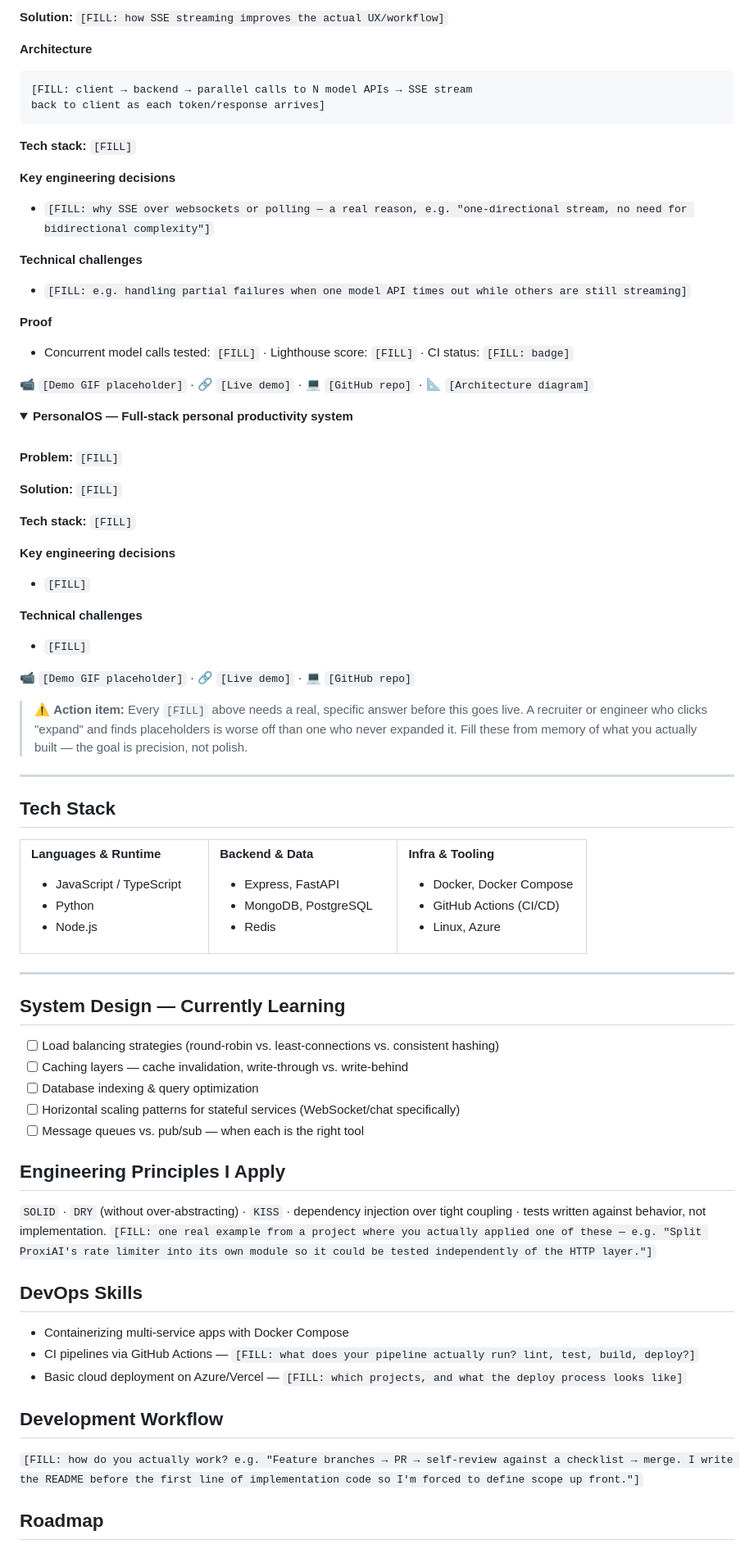
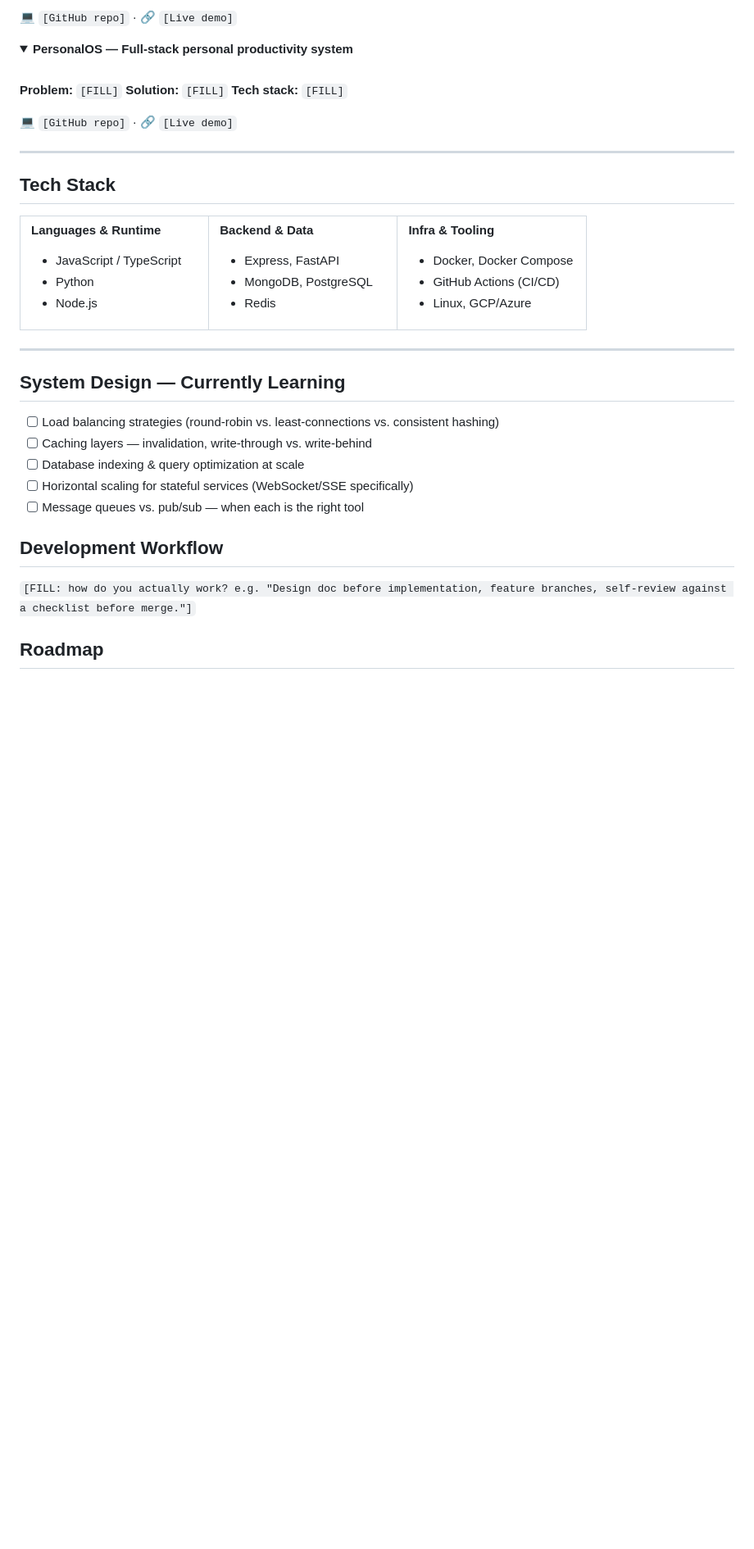
Before and after one commit to tarun5004/tarun5004, a Markdown page: README.md, the part around one of its changes. Shown at 82% size. GitHub-like rendering; folded sections open; blank space fills up the shorter version.

````diff
--- a/README.md
+++ b/README.md
@@ -108,26 +125,5 @@ what specifically was painful before this existed?]`
 
-**Solution:** `[FILL: how SSE streaming improves the actual UX/workflow]`
-
-**Architecture**
-```
-[FILL: client → backend → parallel calls to N model APIs → SSE stream
-back to client as each token/response arrives]
-```
-
-**Tech stack:** `[FILL]`
-
-**Key engineering decisions**
-- `[FILL: why SSE over websockets or polling — a real reason, e.g.
-  "one-directional stream, no need for bidirectional complexity"]`
-
-**Technical challenges**
-- `[FILL: e.g. handling partial failures when one model API times out
-  while others are still streaming]`
-
-**Proof**
-- Concurrent model calls tested: `[FILL]` · Lighthouse score: `[FILL]` · CI status: `[FILL: badge]`
-
-📹 `[Demo GIF placeholder]` · 🔗 `[Live demo]` · 💻 `[GitHub repo]` · 📐 `[Architecture diagram]`
+💻 `[GitHub repo]` · 🔗 `[Live demo]`
 
 </details>
 
@@ -137,25 +133,12 @@ back to client as each token/response arrives]
 <br>
 
 **Problem:** `[FILL]`
-
 **Solution:** `[FILL]`
-
 **Tech stack:** `[FILL]`
 
-**Key engineering decisions**
-- `[FILL]`
-
-**Technical challenges**
-- `[FILL]`
-
-📹 `[Demo GIF placeholder]` · 🔗 `[Live demo]` · 💻 `[GitHub repo]`
+💻 `[GitHub repo]` · 🔗 `[Live demo]`
 
 </details>
-
-> ⚠️ **Action item:** Every `[FILL]` above needs a real, specific answer before
-> this goes live. A recruiter or engineer who clicks "expand" and finds
-> placeholders is worse off than one who never expanded it. Fill these from
-> memory of what you actually built — the goal is precision, not polish.
 
 ---
 
@@ -184,7 +167,7 @@ back to client as each token/response arrives]
 **Infra & Tooling**
 - Docker, Docker Compose
 - GitHub Actions (CI/CD)
-- Linux, Azure
+- Linux, GCP/Azure
 
 </td>
 </tr>
@@ -195,32 +178,15 @@ back to client as each token/response arrives]
 ## System Design — Currently Learning
 
 - [ ] Load balancing strategies (round-robin vs. least-connections vs. consistent hashing)
-- [ ] Caching layers — cache invalidation, write-through vs. write-behind
-- [ ] Database indexing & query optimization
-- [ ] Horizontal scaling patterns for stateful services (WebSocket/chat specifically)
+- [ ] Caching layers — invalidation, write-through vs. write-behind
+- [ ] Database indexing & query optimization at scale
+- [ ] Horizontal scaling for stateful services (WebSocket/SSE specifically)
 - [ ] Message queues vs. pub/sub — when each is the right tool
-
-## Engineering Principles I Apply
-
-`SOLID` · `DRY` (without over-abstracting) · `KISS` · dependency injection over
-tight coupling · tests written against behavior, not implementation.
-`[FILL: one real example from a project where you actually applied one of
-these — e.g. "Split ProxiAI's rate limiter into its own module so it could be
-tested independently of the HTTP layer."]`
-
-## DevOps Skills
-
-- Containerizing multi-service apps with Docker Compose
-- CI pipelines via GitHub Actions — `[FILL: what does your pipeline actually
-  run? lint, test, build, deploy?]`
-- Basic cloud deployment on Azure/Vercel — `[FILL: which projects, and what
-  the deploy process looks like]`
 
 ## Development Workflow
 
-`[FILL: how do you actually work? e.g. "Feature branches → PR → self-review
-against a checklist → merge. I write the README before the first line of
-implementation code so I'm forced to define scope up front."]`
+`[FILL: how do you actually work? e.g. "Design doc before implementation,
+feature branches, self-review against a checklist before merge."]`
 
 ## Roadmap
 
````
Also changed, not shown: other parts of README.md (+74 -73 lines).
